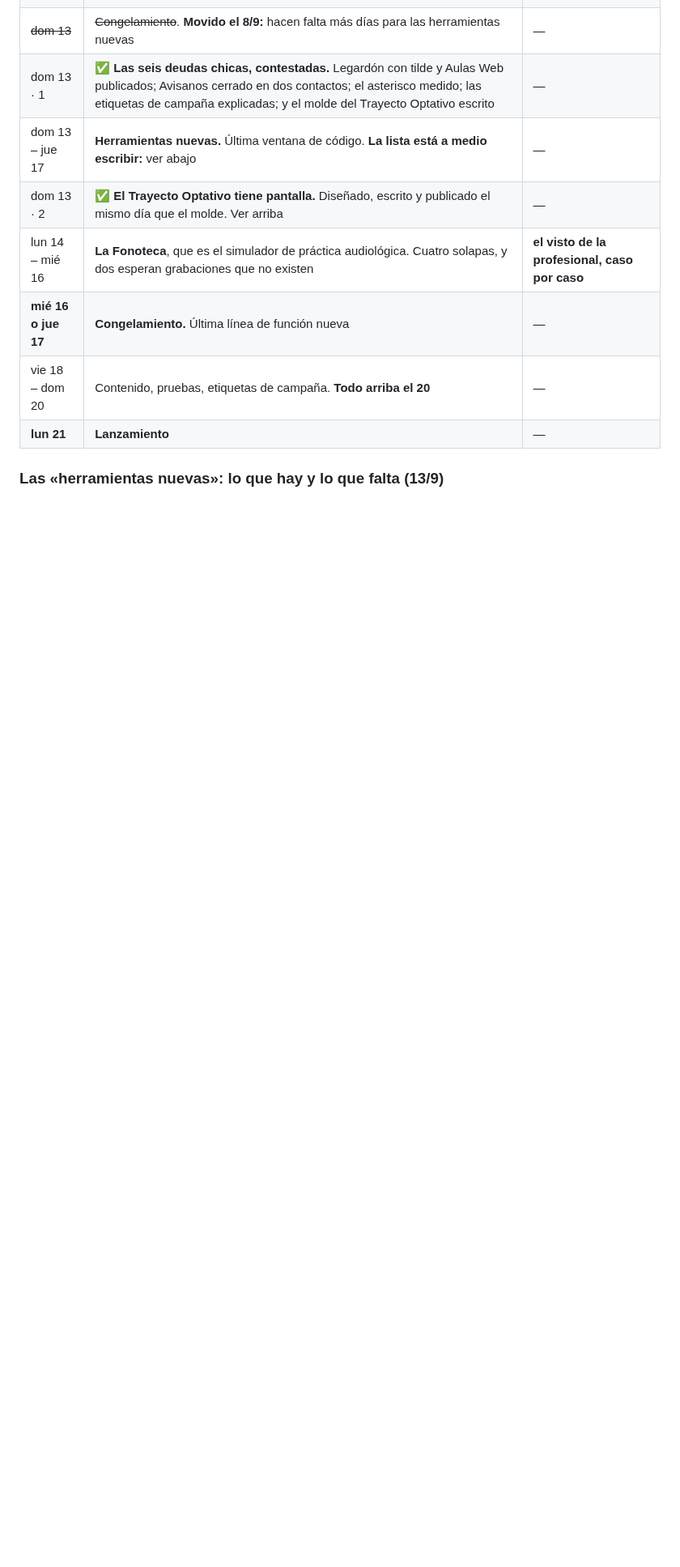
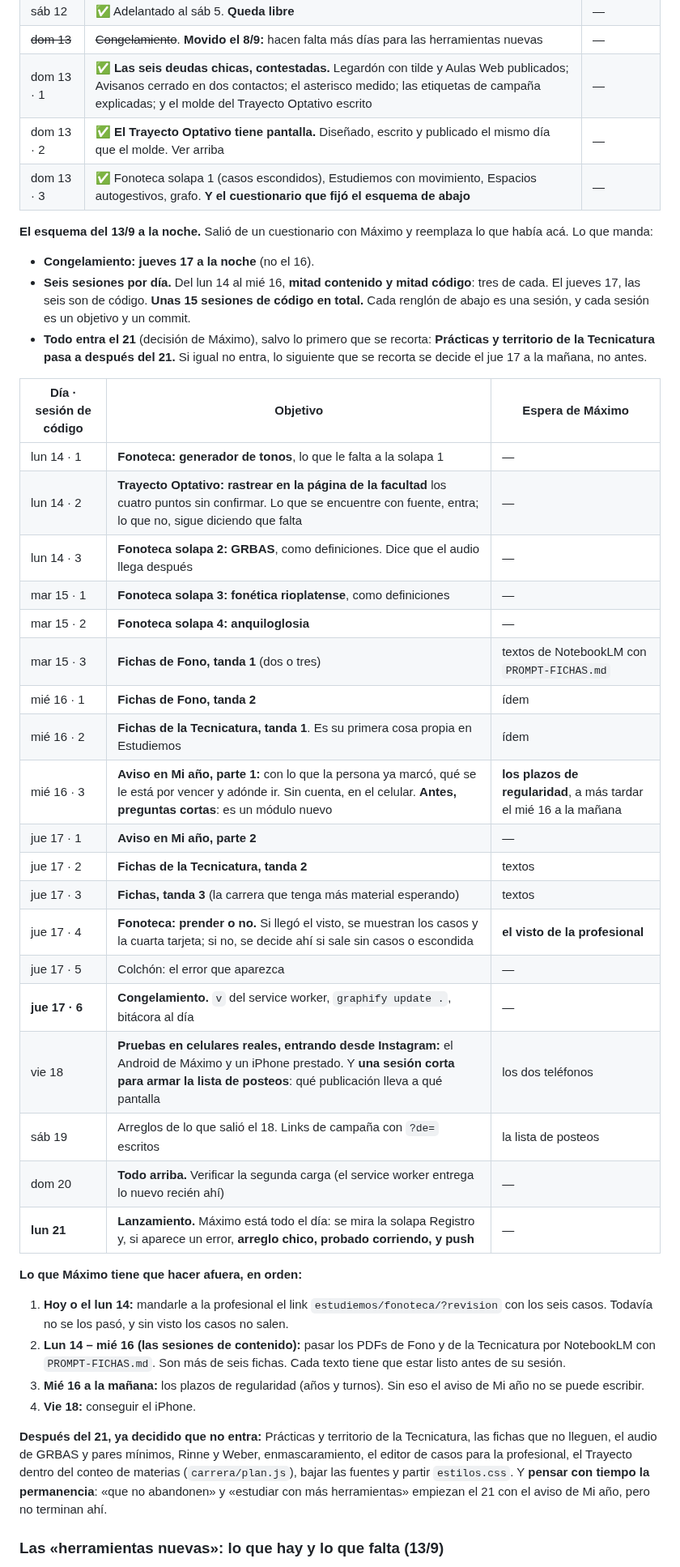
Before and after one commit to mmaximo571-cmd/bolivar-con-vos, a Markdown page: BITACORA.md, the part around one of its changes. Shown at 81% size. Rendered like a GitHub page; blank space fills up the shorter version.

Commit message:
La bitacora fija el esquema del 14 al 21, sesion por sesion
Sale de un cuestionario con Maximo: congelamiento el jueves 17 a la
noche, unas 15 sesiones de codigo, lo que espera de el y lo que
queda para despues del 21.

Co-Authored-By: Claude Opus 5 <noreply@anthropic.com>

```diff
--- a/BITACORA.md
+++ b/BITACORA.md
@@ -207,12 +210,63 @@ entran 2 o 3 sesiones.
 | sáb 12 | ✅ Adelantado al sáb 5. **Queda libre** | — |
 | ~~dom 13~~ | ~~Congelamiento~~. **Movido el 8/9:** hacen falta más días para las herramientas nuevas | — |
 | dom 13 · 1 | ✅ **Las seis deudas chicas, contestadas.** Legardón con tilde y Aulas Web publicados; Avisanos cerrado en dos contactos; el asterisco medido; las etiquetas de campaña explicadas; y el molde del Trayecto Optativo escrito | — |
-| dom 13 – jue 17 | **Herramientas nuevas.** Última ventana de código. **La lista está a medio escribir:** ver abajo | — |
 | dom 13 · 2 | ✅ **El Trayecto Optativo tiene pantalla.** Diseñado, escrito y publicado el mismo día que el molde. Ver arriba | — |
-| lun 14 – mié 16 | **La Fonoteca**, que es el simulador de práctica audiológica. Cuatro solapas, y dos esperan grabaciones que no existen | **el visto de la profesional, caso por caso** |
-| **mié 16 o jue 17** | **Congelamiento.** Última línea de función nueva | — |
-| vie 18 – dom 20 | Contenido, pruebas, etiquetas de campaña. **Todo arriba el 20** | — |
-| **lun 21** | **Lanzamiento** | — |
+| dom 13 · 3 | ✅ Fonoteca solapa 1 (casos escondidos), Estudiemos con movimiento, Espacios autogestivos, grafo. **Y el cuestionario que fijó el esquema de abajo** | — |
+
+**El esquema del 13/9 a la noche.** Salió de un cuestionario con Máximo y
+reemplaza lo que había acá. Lo que manda:
+
+- **Congelamiento: jueves 17 a la noche** (no el 16).
+- **Seis sesiones por día.** Del lun 14 al mié 16, **mitad contenido y mitad
+  código**: tres de cada. El jueves 17, las seis son de código.
+  **Unas 15 sesiones de código en total.** Cada renglón de abajo es una
+  sesión, y cada sesión es un objetivo y un commit.
+- **Todo entra el 21** (decisión de Máximo), salvo lo primero que se
+  recorta: **Prácticas y territorio de la Tecnicatura pasa a después del 21.**
+  Si igual no entra, lo siguiente que se recorta se decide el jue 17 a la
+  mañana, no antes.
+
+| Día · sesión de código | Objetivo | Espera de Máximo |
+|---|---|---|
+| lun 14 · 1 | **Fonoteca: generador de tonos**, lo que le falta a la solapa 1 | — |
+| lun 14 · 2 | **Trayecto Optativo: rastrear en la página de la facultad** los cuatro puntos sin confirmar. Lo que se encuentre con fuente, entra; lo que no, sigue diciendo que falta | — |
+| lun 14 · 3 | **Fonoteca solapa 2: GRBAS**, como definiciones. Dice que el audio llega después | — |
+| mar 15 · 1 | **Fonoteca solapa 3: fonética rioplatense**, como definiciones | — |
+| mar 15 · 2 | **Fonoteca solapa 4: anquiloglosia** | — |
+| mar 15 · 3 | **Fichas de Fono, tanda 1** (dos o tres) | textos de NotebookLM con `PROMPT-FICHAS.md` |
+| mié 16 · 1 | **Fichas de Fono, tanda 2** | ídem |
+| mié 16 · 2 | **Fichas de la Tecnicatura, tanda 1**. Es su primera cosa propia en Estudiemos | ídem |
+| mié 16 · 3 | **Aviso en Mi año, parte 1:** con lo que la persona ya marcó, qué se le está por vencer y adónde ir. Sin cuenta, en el celular. **Antes, preguntas cortas**: es un módulo nuevo | **los plazos de regularidad**, a más tardar el mié 16 a la mañana |
+| jue 17 · 1 | **Aviso en Mi año, parte 2** | — |
+| jue 17 · 2 | **Fichas de la Tecnicatura, tanda 2** | textos |
+| jue 17 · 3 | **Fichas, tanda 3** (la carrera que tenga más material esperando) | textos |
+| jue 17 · 4 | **Fonoteca: prender o no.** Si llegó el visto, se muestran los casos y la cuarta tarjeta; si no, se decide ahí si sale sin casos o escondida | **el visto de la profesional** |
+| jue 17 · 5 | Colchón: el error que aparezca | — |
+| **jue 17 · 6** | **Congelamiento.** `v` del service worker, `graphify update .`, bitácora al día | — |
+| vie 18 | **Pruebas en celulares reales, entrando desde Instagram:** el Android de Máximo y un iPhone prestado. Y **una sesión corta para armar la lista de posteos**: qué publicación lleva a qué pantalla | los dos teléfonos |
+| sáb 19 | Arreglos de lo que salió el 18. Links de campaña con `?de=` escritos | la lista de posteos |
+| dom 20 | **Todo arriba.** Verificar la segunda carga (el service worker entrega lo nuevo recién ahí) | — |
+| **lun 21** | **Lanzamiento.** Máximo está todo el día: se mira la solapa Registro y, si aparece un error, **arreglo chico, probado corriendo, y push** | — |
+
+**Lo que Máximo tiene que hacer afuera, en orden:**
+
+1. **Hoy o el lun 14:** mandarle a la profesional el link
+   `estudiemos/fonoteca/?revision` con los seis casos. Todavía no se los pasó,
+   y sin visto los casos no salen.
+2. **Lun 14 – mié 16 (las sesiones de contenido):** pasar los PDFs de Fono y
+   de la Tecnicatura por NotebookLM con `PROMPT-FICHAS.md`. Son más de seis
+   fichas. Cada texto tiene que estar listo antes de su sesión.
+3. **Mié 16 a la mañana:** los plazos de regularidad (años y turnos). Sin eso
+   el aviso de Mi año no se puede escribir.
+4. **Vie 18:** conseguir el iPhone.
+
+**Después del 21, ya decidido que no entra:** Prácticas y territorio de la
+Tecnicatura, las fichas que no lleguen, el audio de GRBAS y pares mínimos,
+Rinne y Weber, enmascaramiento, el editor de casos para la profesional, el
+Trayecto dentro del conteo de materias (`carrera/plan.js`), bajar las fuentes
+y partir `estilos.css`. Y **pensar con tiempo la permanencia**: «que no
+abandonen» y «estudiar con más herramientas» empiezan el 21 con el aviso de
+Mi año, pero no terminan ahí.
 
 ### Las «herramientas nuevas»: lo que hay y lo que falta (13/9)
 
```
Also changed, not shown: other parts of BITACORA.md (+5 -2 lines).
